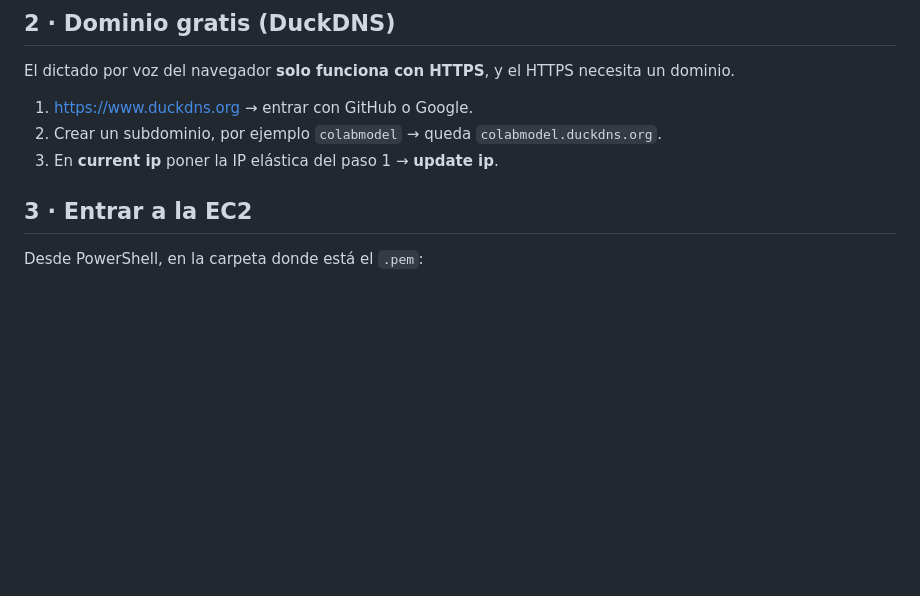
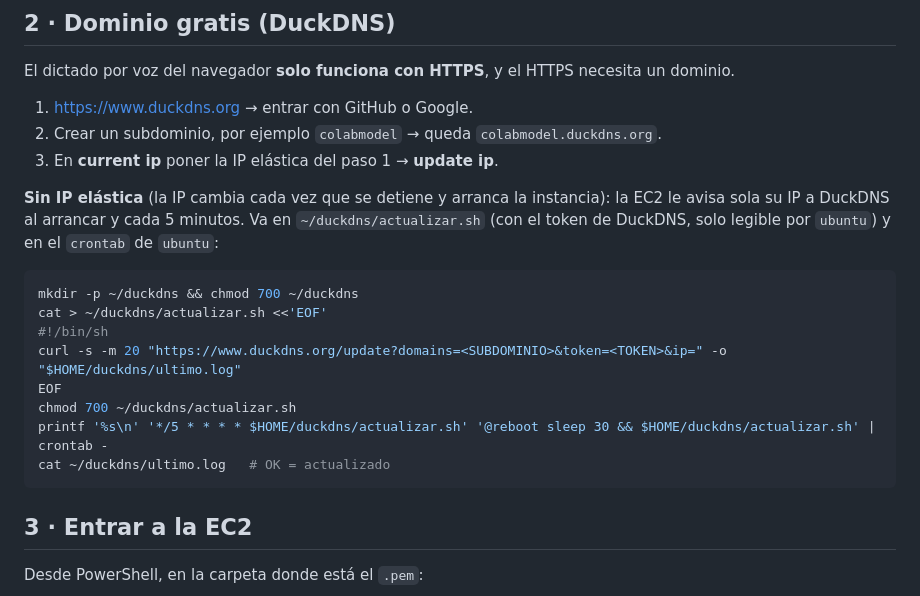
Before and after one commit to JosecaFict/ColaboratiboDiagramador, a Markdown page: docs/DESPLIEGUE-AWS.md, the part around the change. GitHub-like rendering; blank space fills up the shorter version.

Commit message:
Guia de despliegue: actualizacion automatica de DuckDNS sin IP elastica

````diff
--- a/docs/DESPLIEGUE-AWS.md
+++ b/docs/DESPLIEGUE-AWS.md
@@ -58,6 +58,21 @@ El dictado por voz del navegador **solo funciona con HTTPS**, y el HTTPS necesit
 1. https://www.duckdns.org → entrar con GitHub o Google.
 2. Crear un subdominio, por ejemplo `colabmodel` → queda `colabmodel.duckdns.org`.
 3. En **current ip** poner la IP elástica del paso 1 → **update ip**.
+
+**Sin IP elástica** (la IP cambia cada vez que se detiene y arranca la instancia): la EC2
+le avisa sola su IP a DuckDNS al arrancar y cada 5 minutos. Va en `~/duckdns/actualizar.sh`
+(con el token de DuckDNS, solo legible por `ubuntu`) y en el `crontab` de `ubuntu`:
+
+```bash
+mkdir -p ~/duckdns && chmod 700 ~/duckdns
+cat > ~/duckdns/actualizar.sh <<'EOF'
+#!/bin/sh
+curl -s -m 20 "https://www.duckdns.org/update?domains=<SUBDOMINIO>&token=<TOKEN>&ip=" -o "$HOME/duckdns/ultimo.log"
+EOF
+chmod 700 ~/duckdns/actualizar.sh
+printf '%s\n' '*/5 * * * * $HOME/duckdns/actualizar.sh' '@reboot sleep 30 && $HOME/duckdns/actualizar.sh' | crontab -
+cat ~/duckdns/ultimo.log   # OK = actualizado
+```
 
 ## 3 · Entrar a la EC2
 
````
